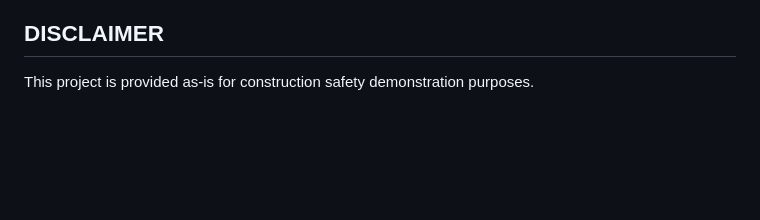
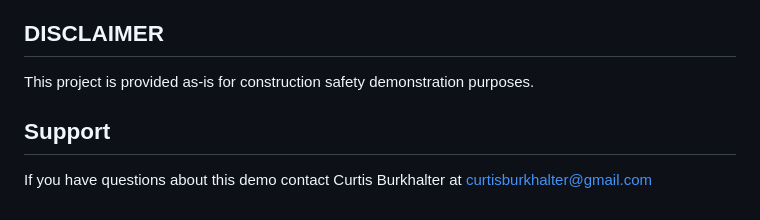
Before and after one commit to curtisburkhalter/AEC-construction-safety-ZGX-Nano, a Markdown page: README.md, the part around the change. Drawn GitHub-style; blank space fills up the shorter version.

```diff
--- a/README.md
+++ b/README.md
@@ -180,3 +180,7 @@ To add new API endpoints, extend `backend/main.py` with additional FastAPI route
 ## DISCLAIMER
 
 This project is provided as-is for construction safety demonstration purposes.
+
+## Support
+
+If you have questions about this demo contact Curtis Burkhalter at curtisburkhalter@gmail.com
```
